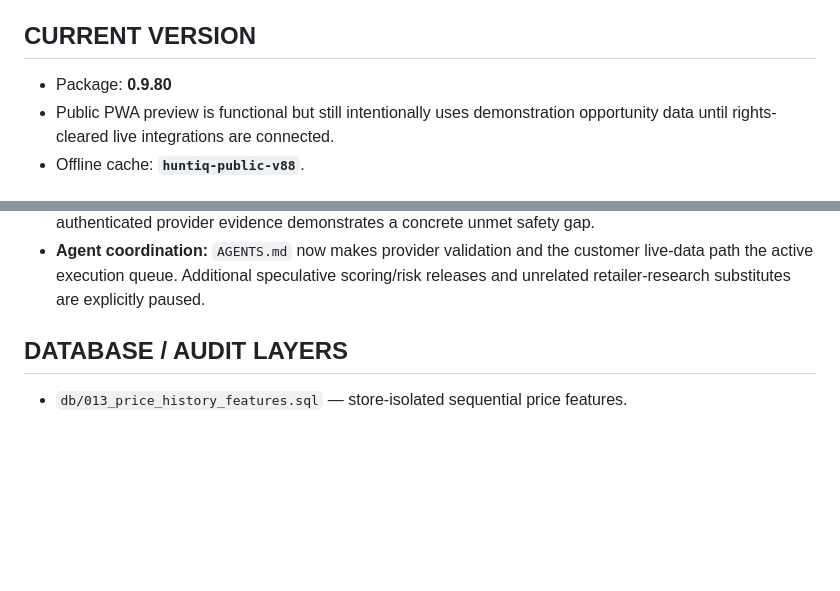
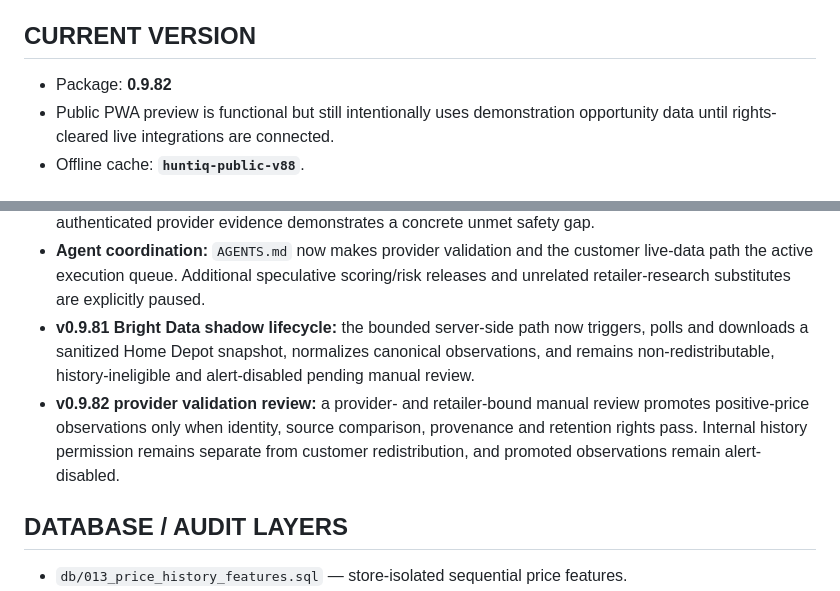
Before and after one commit to huntiqapp-tech/huntiq, a Markdown page: PROJECT_STATUS.md, 2 parts joined by grey strips. GitHub-like rendering; blank space fills up the shorter version.

Commit message:
docs: reconcile v0.9.82 live-data handoff

```diff
--- a/PROJECT_STATUS.md
+++ b/PROJECT_STATUS.md
@@ -3,7 +3,7 @@
 Last established from repository and product handoff: 2026-09-04. This is the living handoff and must be updated after meaningful work.
 
 ## CURRENT VERSION
-- Package: **0.9.80**
+- Package: **0.9.82**
 - Public PWA preview is functional but still intentionally uses demonstration opportunity data until rights-cleared live integrations are connected.
 - Offline cache: **`huntiq-public-v88`**.
 
@@ -45,6 +45,8 @@ Last established from repository and product handoff: 2026-09-04. This is the li
 - **v0.9.79 customer live-readiness integration:** `buildCustomerLivePayload` now evaluates every rights-cleared RetailerAPI assessment through the live-readiness gate. Incomplete evidence can remain visibly labeled for customer transparency, but cannot alert or expose conservative profit/ROI authority until validation succeeds.
 - **v0.9.80 inherited observation-integrity gate:** strict store/ZIP/channel/condition/scope/fulfillment identity handling is present and its GitHub workflow passed. Treat it as the final model-layer addition until authenticated provider evidence demonstrates a concrete unmet safety gap.
 - **Agent coordination:** `AGENTS.md` now makes provider validation and the customer live-data path the active execution queue. Additional speculative scoring/risk releases and unrelated retailer-research substitutes are explicitly paused.
+- **v0.9.81 Bright Data shadow lifecycle:** the bounded server-side path now triggers, polls and downloads a sanitized Home Depot snapshot, normalizes canonical observations, and remains non-redistributable, history-ineligible and alert-disabled pending manual review.
+- **v0.9.82 provider validation review:** a provider- and retailer-bound manual review promotes positive-price observations only when identity, source comparison, provenance and retention rights pass. Internal history permission remains separate from customer redistribution, and promoted observations remain alert-disabled.
 
 ## DATABASE / AUDIT LAYERS
 - `db/013_price_history_features.sql` — store-isolated sequential price features.
```
